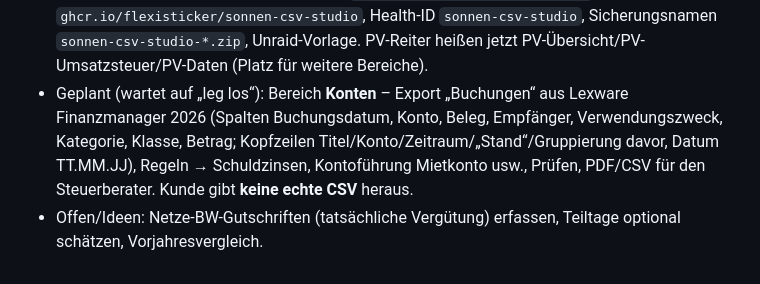
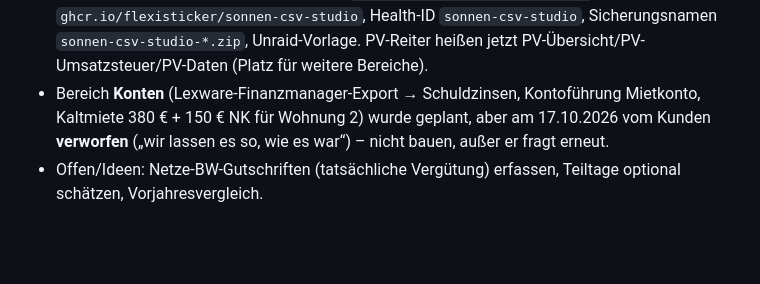
Before and after one commit to flexisticker/Sonnen-CSV-Studio, a Markdown page: CLAUDE.md, the part around the change. Drawn GitHub-style; blank space fills up the shorter version.

Commit message:
Projektgedächtnis: Bereich Konten verworfen
Co-Authored-By: Claude Opus 5.5 <noreply@anthropic.com>
Claude-Session: https://claude.ai/code/session_01XiE5yJyAkiJg71FEjvMFBC

```diff
--- a/CLAUDE.md
+++ b/CLAUDE.md
@@ -49,7 +49,6 @@ Tageswerte in Wh, 353 Tage; Lücke 25.05.–05.06.2025 (12 Tage, wird geschätzt
 - 1.4.0 (17.10.2026): Umbenannt in **Steuer-Studio** (nur Anzeige: Titel, Kopfleiste, PDFs, Anmeldung). Bewusst unverändert: Repo
   `flexisticker/Sonnen-CSV-Studio`, Image `ghcr.io/flexisticker/sonnen-csv-studio`, Health-ID `sonnen-csv-studio`, Sicherungsnamen
   `sonnen-csv-studio-*.zip`, Unraid-Vorlage. PV-Reiter heißen jetzt PV-Übersicht/PV-Umsatzsteuer/PV-Daten (Platz für weitere Bereiche).
-- Geplant (wartet auf „leg los“): Bereich **Konten** – Export „Buchungen“ aus Lexware Finanzmanager 2026 (Spalten Buchungsdatum, Konto,
-  Beleg, Empfänger, Verwendungszweck, Kategorie, Klasse, Betrag; Kopfzeilen Titel/Konto/Zeitraum/„Stand“/Gruppierung davor, Datum TT.MM.JJ),
-  Regeln → Schuldzinsen, Kontoführung Mietkonto usw., Prüfen, PDF/CSV für den Steuerberater. Kunde gibt **keine echte CSV** heraus.
+- Bereich **Konten** (Lexware-Finanzmanager-Export → Schuldzinsen, Kontoführung Mietkonto, Kaltmiete 380 € + 150 € NK für Wohnung 2)
+  wurde geplant, aber am 17.10.2026 vom Kunden **verworfen** („wir lassen es so, wie es war“) – nicht bauen, außer er fragt erneut.
 - Offen/Ideen: Netze-BW-Gutschriften (tatsächliche Vergütung) erfassen, Teiltage optional schätzen, Vorjahresvergleich.
```
